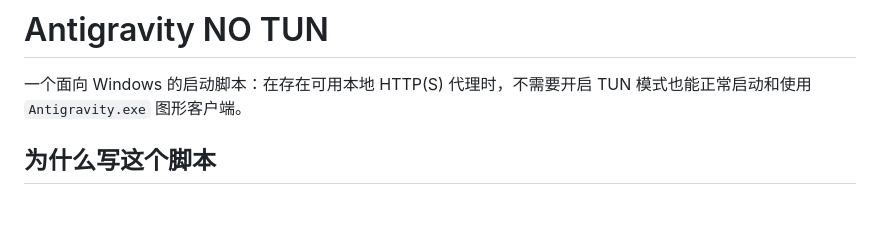
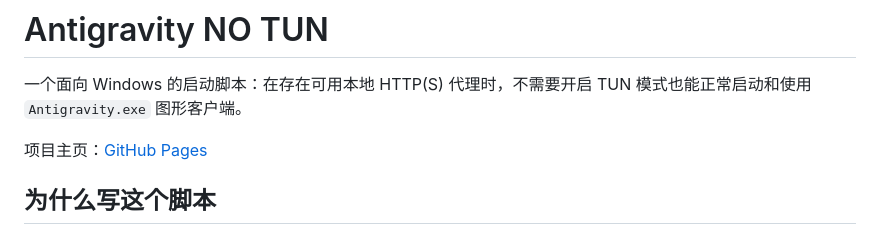
Before and after one commit to BeterXie/antigravity-no-tun, a Markdown page: README.md, the part around the change. Drawn GitHub-style; blank space fills up the shorter version.

Commit message:
Add GitHub Pages link to README

```diff
--- a/README.md
+++ b/README.md
@@ -1,6 +1,8 @@
 # Antigravity NO TUN
 
 一个面向 Windows 的启动脚本：在存在可用本地 HTTP(S) 代理时，不需要开启 TUN 模式也能正常启动和使用 `Antigravity.exe` 图形客户端。
+
+项目主页：[GitHub Pages](https://beterxie.github.io/antigravity-no-tun/)
 
 ## 为什么写这个脚本
 
```
